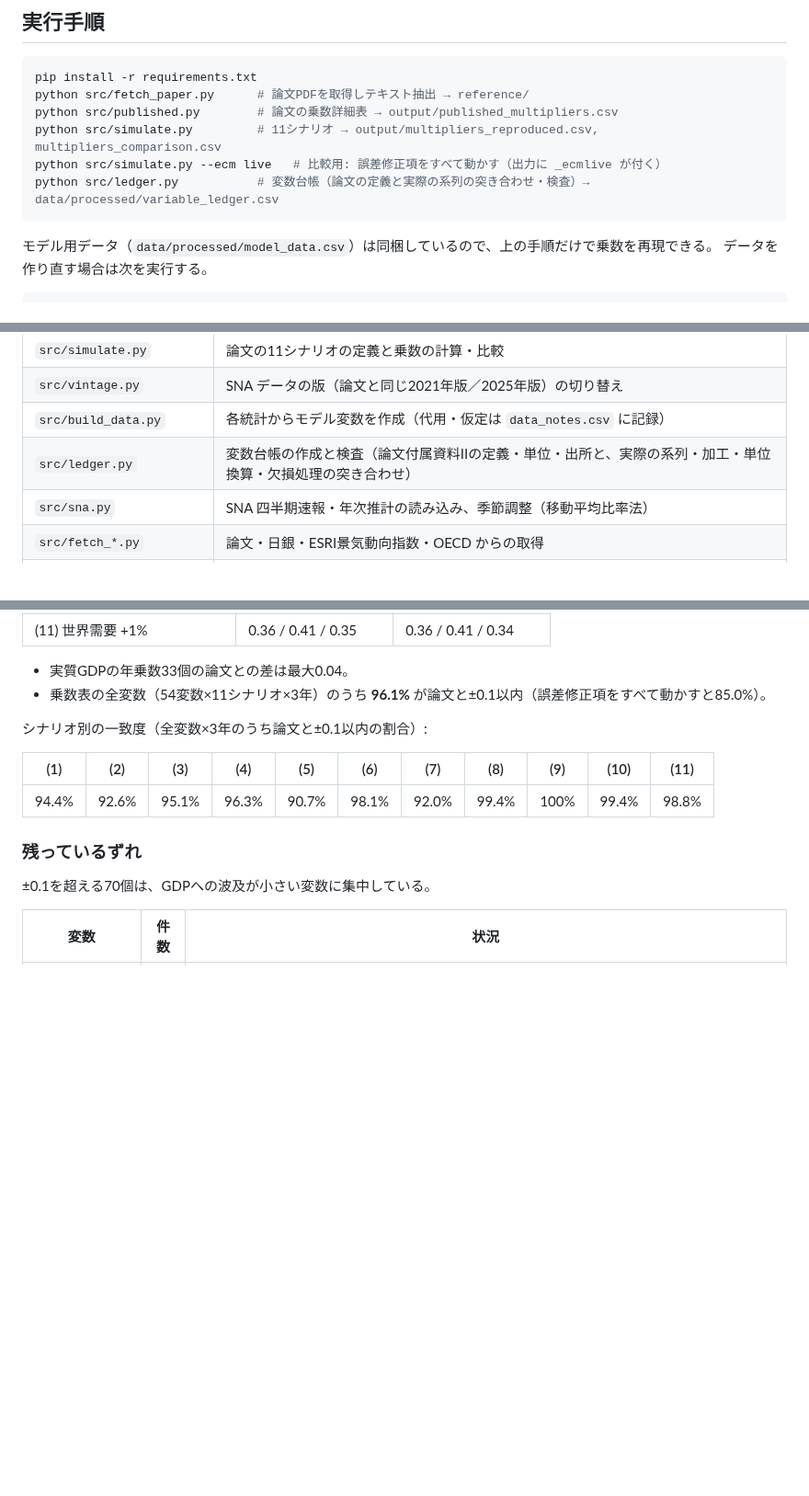
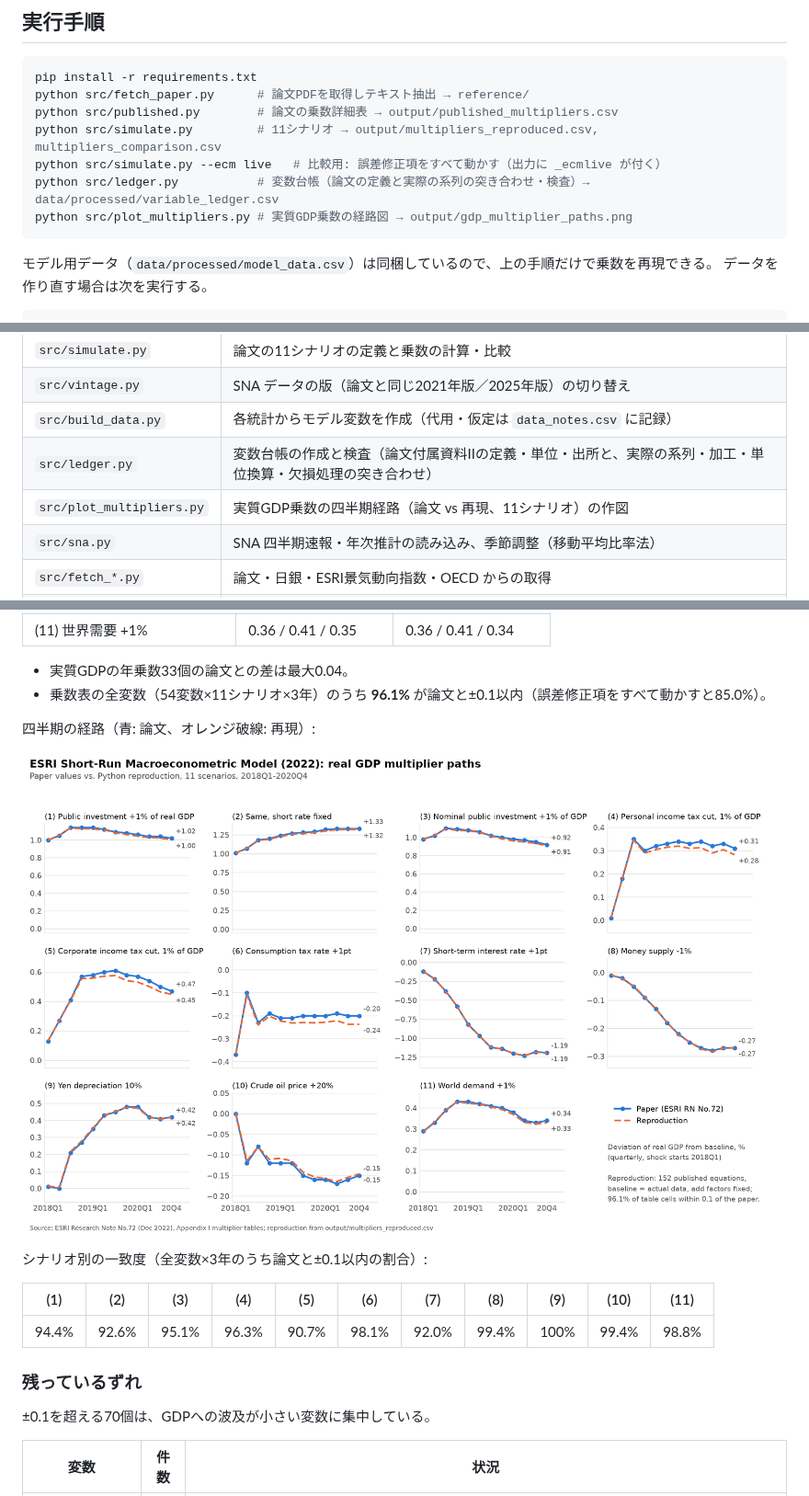
Before and after one commit to p72/esri-short-run-macro-model, a Markdown page: README.md, 3 parts joined by grey strips. Shown at 92% size. GitHub-like rendering; pictures changed too: output/gdp_multiplier_paths.png (added); blank space fills up the shorter version.

````diff
--- a/README.md
+++ b/README.md
@@ -18,6 +18,7 @@ python src/published.py        # 論文の乗数詳細表 → output/published_m
 python src/simulate.py         # 11シナリオ → output/multipliers_reproduced.csv, multipliers_comparison.csv
 python src/simulate.py --ecm live   # 比較用: 誤差修正項をすべて動かす（出力に _ecmlive が付く）
 python src/ledger.py           # 変数台帳（論文の定義と実際の系列の突き合わせ・検査）→ data/processed/variable_ledger.csv
+python src/plot_multipliers.py # 実質GDP乗数の経路図 → output/gdp_multiplier_paths.png
 ```
 
 モデル用データ（`data/processed/model_data.csv`）は同梱しているので、上の手順だけで乗数を再現できる。
@@ -44,6 +45,7 @@ e-Stat 由来の生データ（労働力調査、稼働率指数、貿易統計
 | `src/vintage.py` | SNA データの版（論文と同じ2021年版／2025年版）の切り替え |
 | `src/build_data.py` | 各統計からモデル変数を作成（代用・仮定は `data_notes.csv` に記録） |
 | `src/ledger.py` | 変数台帳の作成と検査（論文付属資料IIの定義・単位・出所と、実際の系列・加工・単位換算・欠損処理の突き合わせ） |
+| `src/plot_multipliers.py` | 実質GDP乗数の四半期経路（論文 vs 再現、11シナリオ）の作図 |
 | `src/sna.py` | SNA 四半期速報・年次推計の読み込み、季節調整（移動平均比率法） |
 | `src/fetch_*.py` | 論文・日銀・ESRI景気動向指数・OECD からの取得 |
 | `src/experiment_ecm*.py` | 誤差修正項の扱いを特定した検証実験（結果は `output/experiment_ecm*.csv`） |
@@ -96,6 +98,10 @@ e-Stat 由来の生データ（労働力調査、稼働率指数、貿易統計
 
 - 実質GDPの年乗数33個の論文との差は最大0.04。
 - 乗数表の全変数（54変数×11シナリオ×3年）のうち **96.1%** が論文と±0.1以内（誤差修正項をすべて動かすと85.0%）。
+
+四半期の経路（青: 論文、オレンジ破線: 再現）:
+
+![実質GDP乗数の四半期経路（論文 vs 再現）](output/gdp_multiplier_paths.png)
 
 シナリオ別の一致度（全変数×3年のうち論文と±0.1以内の割合）:
 
````
Also changed, not shown: 2 other files.
